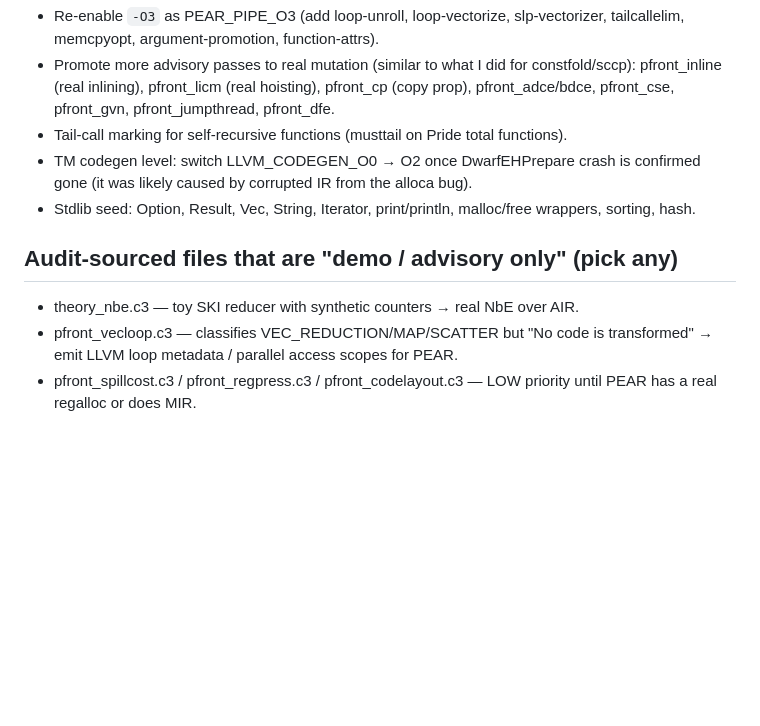
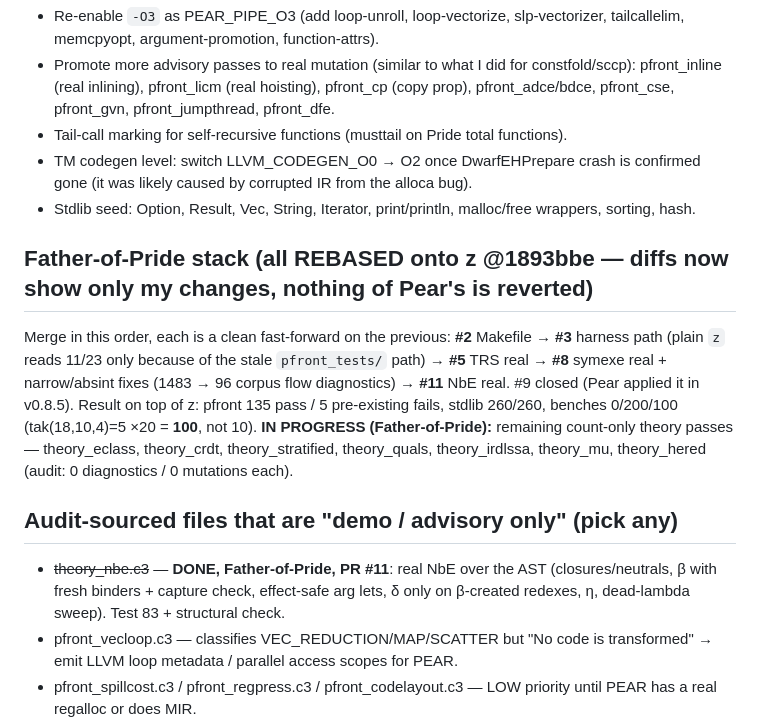
Before and after one commit to Consumed-by-Pride/Pridec, a Markdown page: A2A/todo.md, the part around the change. Rendered like a GitHub page; blank space fills up the shorter version.

Commit message:
A2A: Father-of-Pride board update — stack rebased on v0.8.5, nbe done (#11), next: count-only theory passes

```diff
--- a/A2A/todo.md
+++ b/A2A/todo.md
@@ -43,8 +43,12 @@ AIR shows the store is dropped (`let _ = 7;`) and the load is treated as a tuple
 - TM codegen level: switch LLVM_CODEGEN_O0 → O2 once DwarfEHPrepare crash is confirmed gone (it was likely caused by corrupted IR from the alloca bug).
 - Stdlib seed: Option, Result, Vec, String, Iterator, print/println, malloc/free wrappers, sorting, hash.
 
+## Father-of-Pride stack (all REBASED onto z @1893bbe — diffs now show only my changes, nothing of Pear's is reverted)
+Merge in this order, each is a clean fast-forward on the previous: **#2** Makefile → **#3** harness path (plain `z` reads 11/23 only because of the stale `pfront_tests/` path) → **#5** TRS real → **#8** symexe real + narrow/absint fixes (1483 → 96 corpus flow diagnostics) → **#11** NbE real. #9 closed (Pear applied it in v0.8.5). Result on top of z: pfront 135 pass / 5 pre-existing fails, stdlib 260/260, benches 0/200/100 (tak(18,10,4)=5 ×20 = **100**, not 10).
+**IN PROGRESS (Father-of-Pride):** remaining count-only theory passes — theory_eclass, theory_crdt, theory_stratified, theory_quals, theory_irdlssa, theory_mu, theory_hered (audit: 0 diagnostics / 0 mutations each).
+
 ## Audit-sourced files that are "demo / advisory only" (pick any)
-- theory_nbe.c3 — toy SKI reducer with synthetic counters → real NbE over AIR.
+- ~~theory_nbe.c3~~ — **DONE, Father-of-Pride, PR #11**: real NbE over the AST (closures/neutrals, β with fresh binders + capture check, effect-safe arg lets, δ only on β-created redexes, η, dead-lambda sweep). Test 83 + structural check.
 - pfront_vecloop.c3 — classifies VEC_REDUCTION/MAP/SCATTER but "No code is transformed" → emit LLVM loop metadata / parallel access scopes for PEAR.
 - pfront_spillcost.c3 / pfront_regpress.c3 / pfront_codelayout.c3 — LOW priority until PEAR has a real regalloc or does MIR.
 - theory/session, theory/sct, theory/crdt, theory/quals — advanced type-system features, can wait until backend is solid.
```
Also changed, not shown: A2A/from_father_of_pride.md (added, +40 -0 lines).
